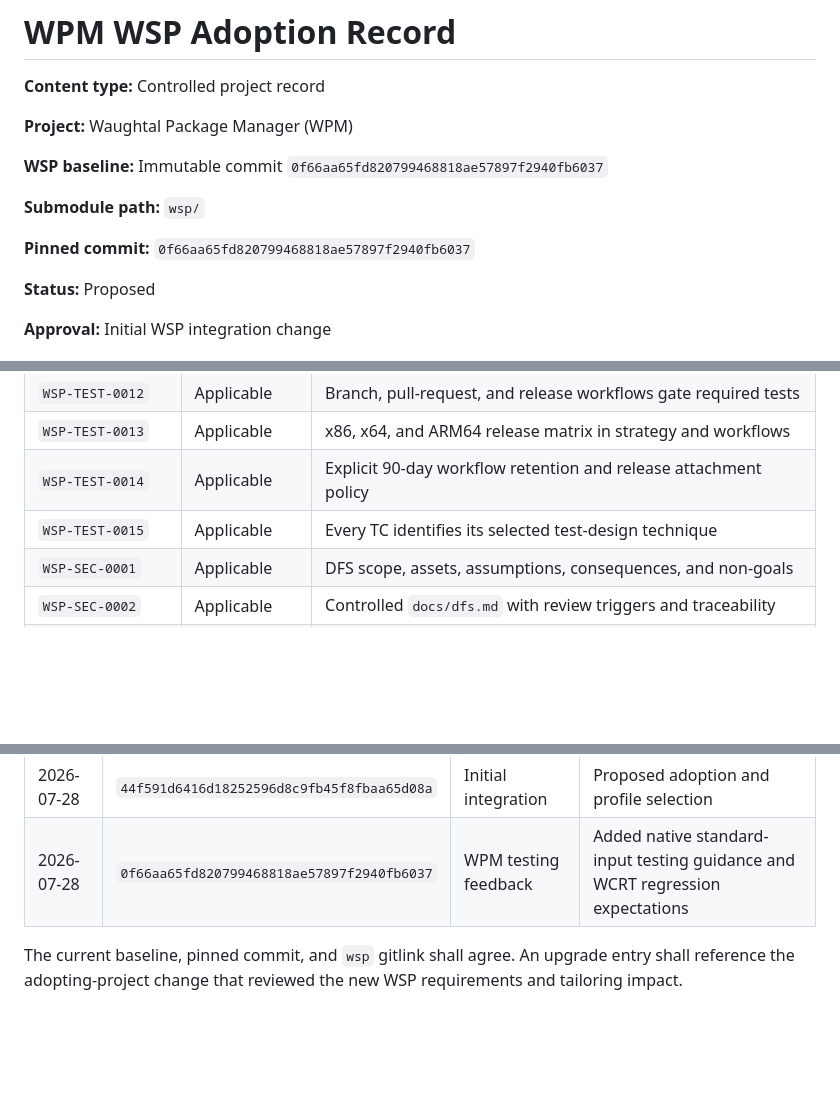
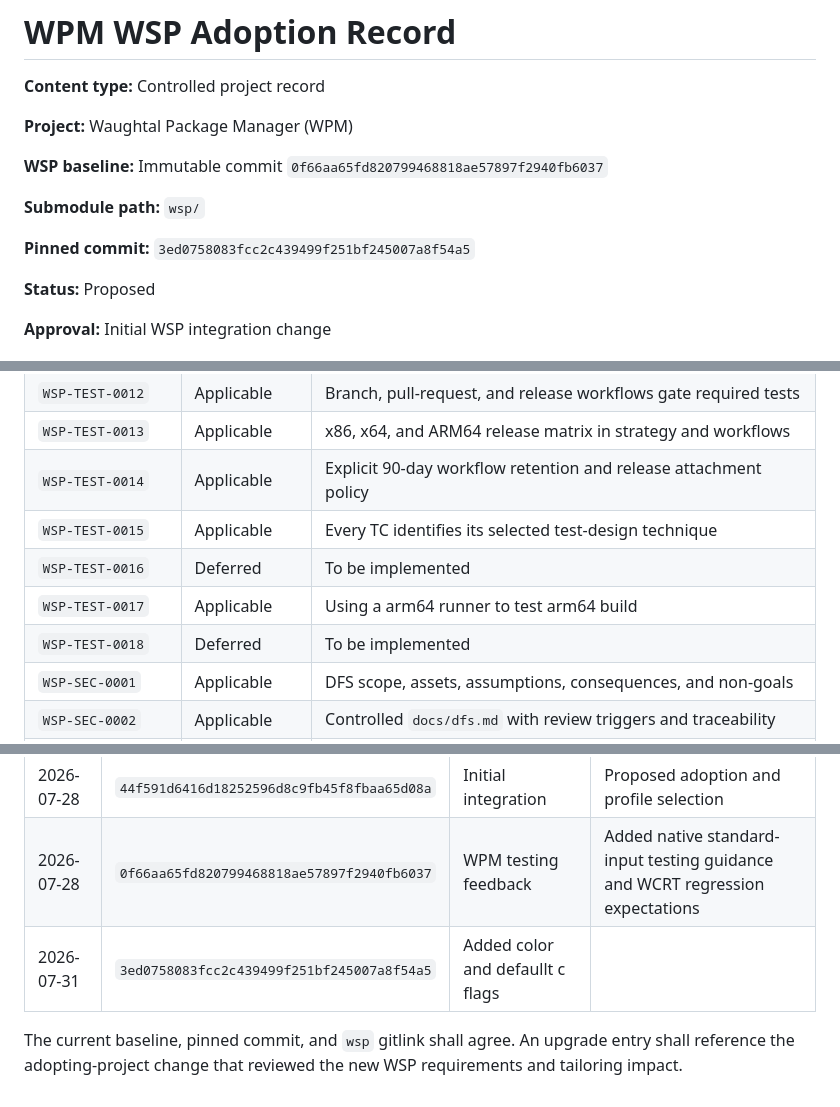
Before and after one commit to Thewafflication/wpm, a Markdown page: docs/wsp-adoption.md, 3 parts joined by grey strips. GitHub-like rendering; blank space fills up the shorter version.

Commit message:
updated wsp adoption doc

```diff
--- a/docs/wsp-adoption.md
+++ b/docs/wsp-adoption.md
@@ -9,7 +9,7 @@
 
 **Submodule path:** `wsp/`
 
-**Pinned commit:** `0f66aa65fd820799468818ae57897f2940fb6037`
+**Pinned commit:** `3ed0758083fcc2c439499f251bf245007a8f54a5`
 
 **Status:** Proposed
 
@@ -101,6 +101,9 @@ baseline approval while any required disposition remains Deferred.
 | `WSP-TEST-0013` | Applicable | x86, x64, and ARM64 release matrix in strategy and workflows |
 | `WSP-TEST-0014` | Applicable | Explicit 90-day workflow retention and release attachment policy |
 | `WSP-TEST-0015` | Applicable | Every TC identifies its selected test-design technique |
+| `WSP-TEST-0016` | Deferred | To be implemented |
+| `WSP-TEST-0017` | Applicable | Using a arm64 runner to test arm64 build |
+| `WSP-TEST-0018` | Deferred | To be implemented |
 | `WSP-SEC-0001` | Applicable | DFS scope, assets, assumptions, consequences, and non-goals |
 | `WSP-SEC-0002` | Applicable | Controlled `docs/dfs.md` with review triggers and traceability |
 | `WSP-SEC-0003` | Applicable | DFS trust actors, inputs, boundaries, entry points, and operations |
@@ -208,6 +211,7 @@ through `WSP-PSP-0009`.
 | --- | --- | --- | --- |
 | 2026-07-28 | `44f591d6416d18252596d8c9fb45f8fbaa65d08a` | Initial integration | Proposed adoption and profile selection |
 | 2026-07-28 | `0f66aa65fd820799468818ae57897f2940fb6037` | WPM testing feedback | Added native standard-input testing guidance and WCRT regression expectations |
+| 2026-07-31 | `3ed0758083fcc2c439499f251bf245007a8f54a5` |  Added color and defaullt c flags |
 
 The current baseline, pinned commit, and `wsp` gitlink shall agree. An upgrade
 entry shall reference the adopting-project change that reviewed the new WSP
```
